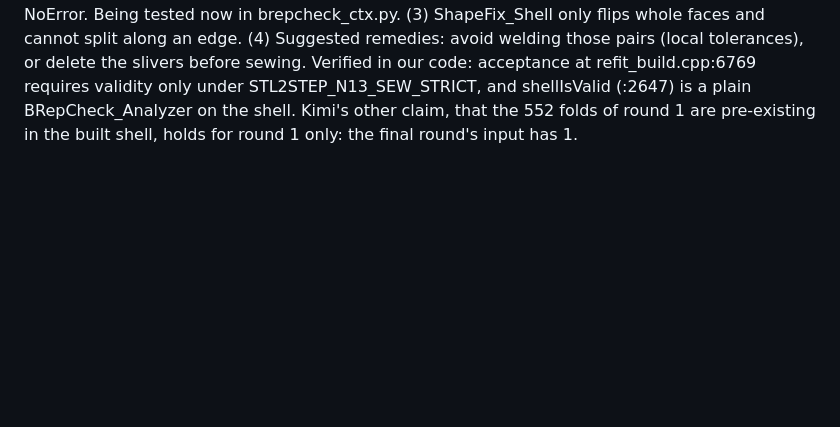
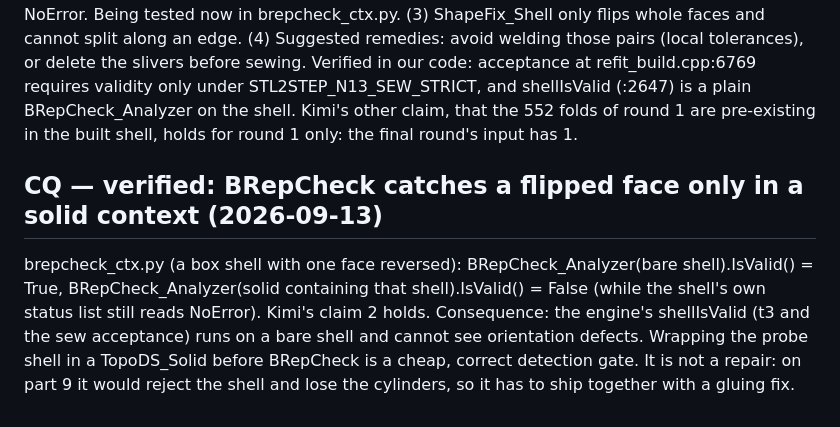
Before and after one commit to tommasobbianchi/mesh2step, a Markdown page: .claude/loopspec/RESUME.md, the part around the change. Rendered like a GitHub page; blank space fills up the shorter version.

Commit message:
verified: BRepCheck flags a flipped face only inside a solid, not on a bare shell
Co-Authored-By: Claude Opus 5 (1M context) <noreply@anthropic.com>
Claude-Session: https://claude.ai/code/session_018SNiWVUb6kYYHcCJAfzFr6

```diff
--- a/.claude/loopspec/RESUME.md
+++ b/.claude/loopspec/RESUME.md
@@ -1143,3 +1143,6 @@ Report: n19/kimi_sew.occt_source_report.txt (OCCT V7_8_0 upstream sources, file:
 (3) ShapeFix_Shell only flips whole faces and cannot split along an edge.
 (4) Suggested remedies: avoid welding those pairs (local tolerances), or delete the slivers before sewing.
 Verified in our code: acceptance at refit_build.cpp:6769 requires validity only under STL2STEP_N13_SEW_STRICT, and shellIsValid (:2647) is a plain BRepCheck_Analyzer on the shell. Kimi's other claim, that the 552 folds of round 1 are pre-existing in the built shell, holds for round 1 only: the final round's input has 1.
+
+## CQ — verified: BRepCheck catches a flipped face only in a solid context (2026-09-13)
+brepcheck_ctx.py (a box shell with one face reversed): BRepCheck_Analyzer(bare shell).IsValid() = True, BRepCheck_Analyzer(solid containing that shell).IsValid() = False (while the shell's own status list still reads NoError). Kimi's claim 2 holds. Consequence: the engine's shellIsValid (t3 and the sew acceptance) runs on a bare shell and cannot see orientation defects. Wrapping the probe shell in a TopoDS_Solid before BRepCheck is a cheap, correct detection gate. It is not a repair: on part 9 it would reject the shell and lose the cylinders, so it has to ship together with a gluing fix.
```
